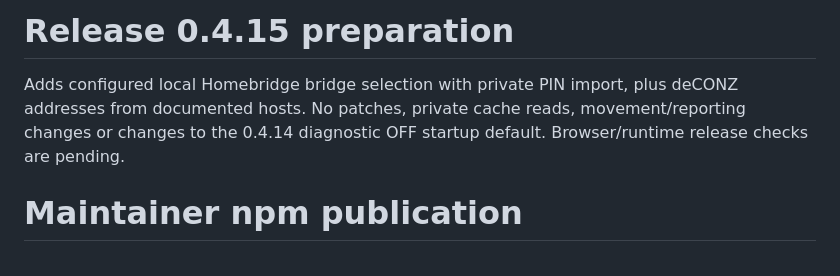
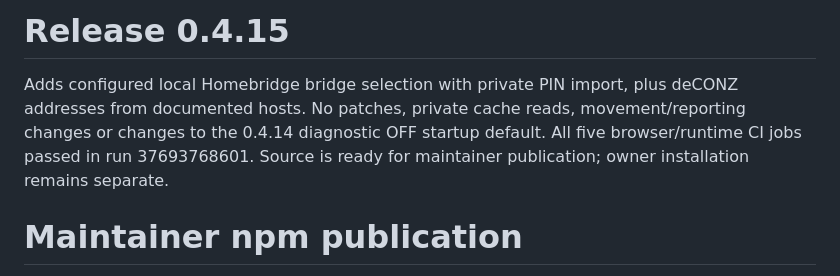
Before and after one commit to pponce/homebridge-gdoor-admin-controller, a Markdown page: docs/npm-release.md, the part around the change. Drawn GitHub-style.

```diff
--- a/docs/npm-release.md
+++ b/docs/npm-release.md
@@ -1,6 +1,6 @@
-# Release 0.4.15 preparation
+# Release 0.4.15
 
-Adds configured local Homebridge bridge selection with private PIN import, plus deCONZ addresses from documented hosts. No patches, private cache reads, movement/reporting changes or changes to the 0.4.14 diagnostic OFF startup default. Browser/runtime release checks are pending.
+Adds configured local Homebridge bridge selection with private PIN import, plus deCONZ addresses from documented hosts. No patches, private cache reads, movement/reporting changes or changes to the 0.4.14 diagnostic OFF startup default. All five browser/runtime CI jobs passed in run 37693768601. Source is ready for maintainer publication; owner installation remains separate.
 
 # Maintainer npm publication
 
```
Also changed, not shown: docs/status.md (+4 -0 lines).
